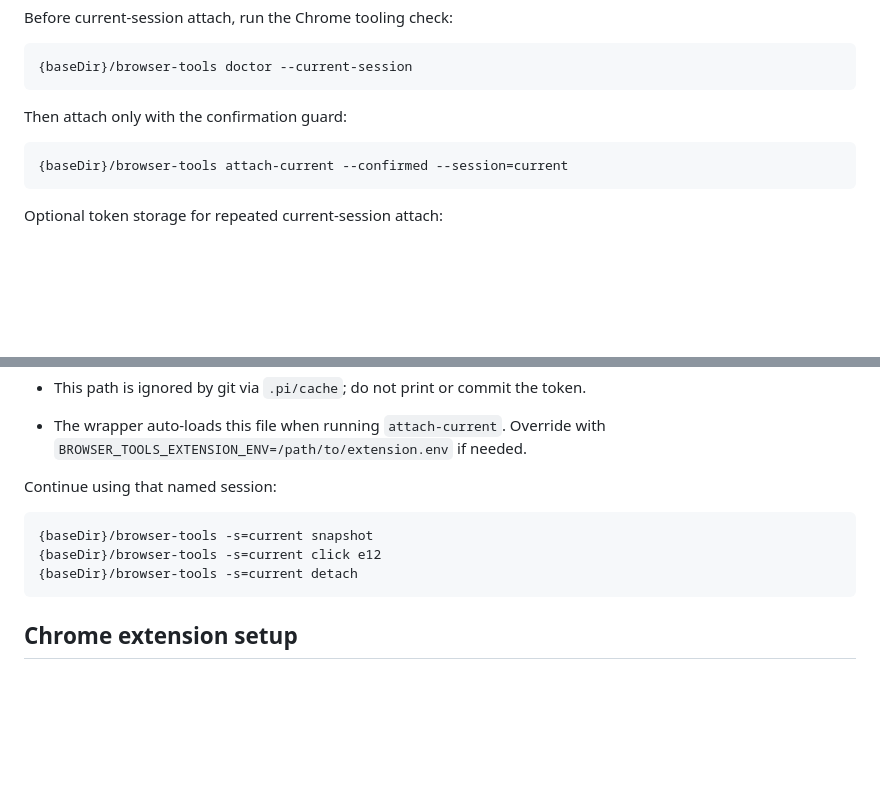
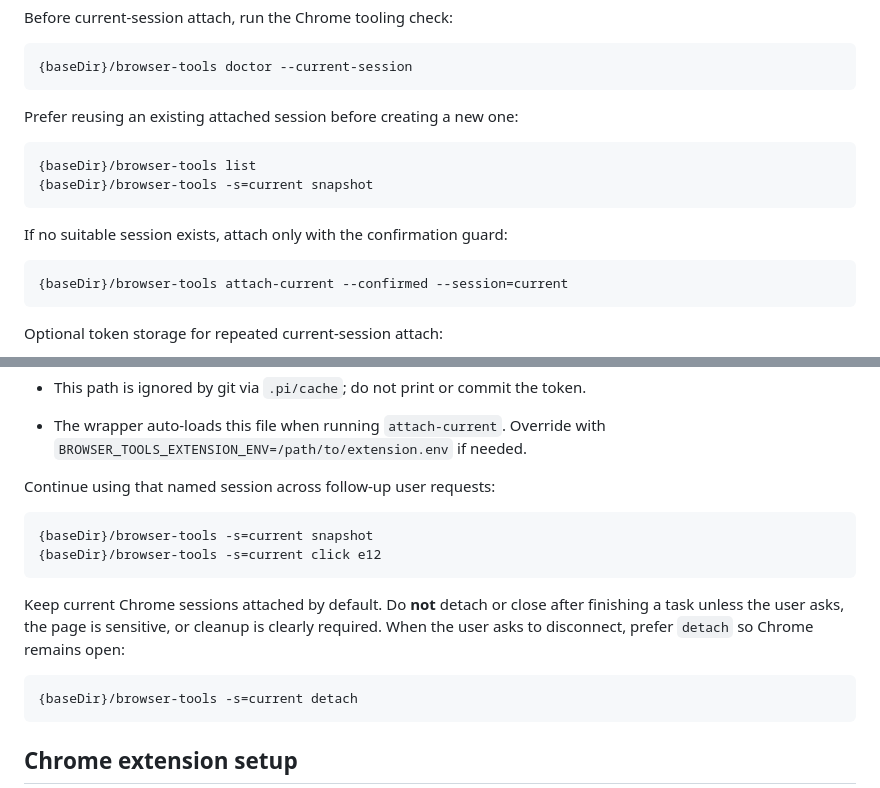
Before and after one commit to pablasso/agent-tiliches, a Markdown page: skills/browser-tools/SKILL.md, 2 parts joined by grey strips. Drawn GitHub-style; blank space fills up the shorter version.

Commit message:
Reuse the same session wnen possible.

````diff
--- a/skills/browser-tools/SKILL.md
+++ b/skills/browser-tools/SKILL.md
@@ -98,7 +98,14 @@ Before current-session attach, run the Chrome tooling check:
 {baseDir}/browser-tools doctor --current-session
 ```
 
-Then attach only with the confirmation guard:
+Prefer reusing an existing attached session before creating a new one:
+
+```bash
+{baseDir}/browser-tools list
+{baseDir}/browser-tools -s=current snapshot
+```
+
+If no suitable session exists, attach only with the confirmation guard:
 
 ```bash
 {baseDir}/browser-tools attach-current --confirmed --session=current
@@ -117,11 +124,16 @@ Optional token storage for repeated current-session attach:
 - This path is ignored by git via `.pi/cache`; do not print or commit the token.
 - The wrapper auto-loads this file when running `attach-current`. Override with `BROWSER_TOOLS_EXTENSION_ENV=/path/to/extension.env` if needed.
 
-Continue using that named session:
+Continue using that named session across follow-up user requests:
 
 ```bash
 {baseDir}/browser-tools -s=current snapshot
 {baseDir}/browser-tools -s=current click e12
+```
+
+Keep current Chrome sessions attached by default. Do **not** detach or close after finishing a task unless the user asks, the page is sensitive, or cleanup is clearly required. When the user asks to disconnect, prefer `detach` so Chrome remains open:
+
+```bash
 {baseDir}/browser-tools -s=current detach
 ```
 
````
